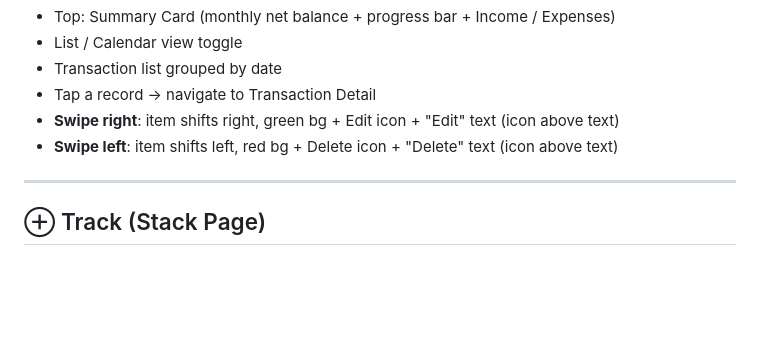
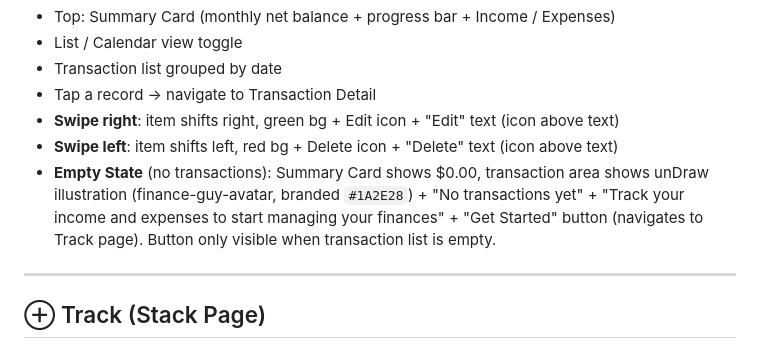
Before and after one commit to Hongda-OSU/Wise-Man, a Markdown page: docs/pages.md, the part around one of its changes. GitHub-like rendering; blank space fills up the shorter version.

Commit message:
docs: add empty state spec to Home page

```diff
--- a/docs/pages.md
+++ b/docs/pages.md
@@ -31,6 +31,7 @@ Transaction feed page. First page user sees when opening the app.
 - Tap a record → navigate to Transaction Detail
 - **Swipe right**: item shifts right, green bg + Edit icon + "Edit" text (icon above text)
 - **Swipe left**: item shifts left, red bg + Delete icon + "Delete" text (icon above text)
+- **Empty State** (no transactions): Summary Card shows $0.00, transaction area shows unDraw illustration (finance-guy-avatar, branded `#1A2E28`) + "No transactions yet" + "Track your income and expenses to start managing your finances" + "Get Started" button (navigates to Track page). Button only visible when transaction list is empty.
 
 ---
 
```
Also changed, not shown: other parts of docs/pages.md (+2 -2 lines).
